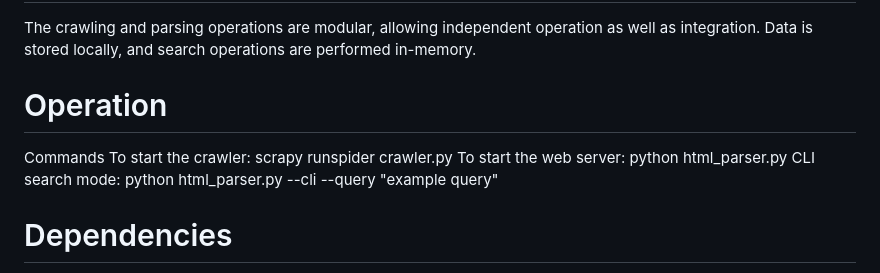
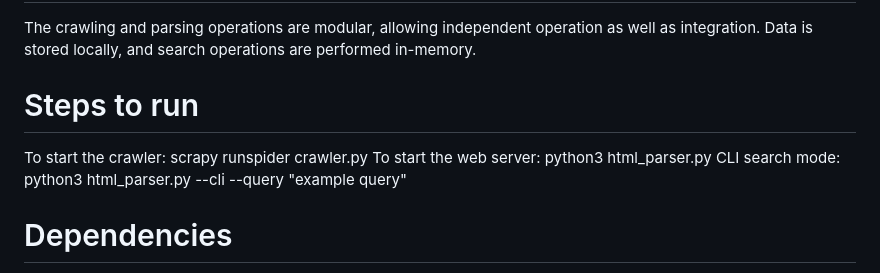
Before and after one commit to GauravPatil-Dev/Information_Retrieval, a Markdown page: README.md, the part around the change. Drawn GitHub-style.

```diff
--- a/README.md
+++ b/README.md
@@ -45,11 +45,10 @@ extract_text_from_html(html_content, url): Extracts plain text from HTML content
 The crawling and parsing operations are modular, allowing independent operation as well as integration.
 Data is stored locally, and search operations are performed in-memory.
 
-# Operation
-Commands
+# Steps to run
 To start the crawler: scrapy runspider crawler.py
-To start the web server: python html_parser.py
-CLI search mode: python html_parser.py --cli --query "example query"
+To start the web server: python3 html_parser.py
+CLI search mode: python3 html_parser.py --cli --query "example query"
 
 # Dependencies
 Scrapy, Flask, BeautifulSoup, Scikit-Learn, NumPy, Pickle.
```
